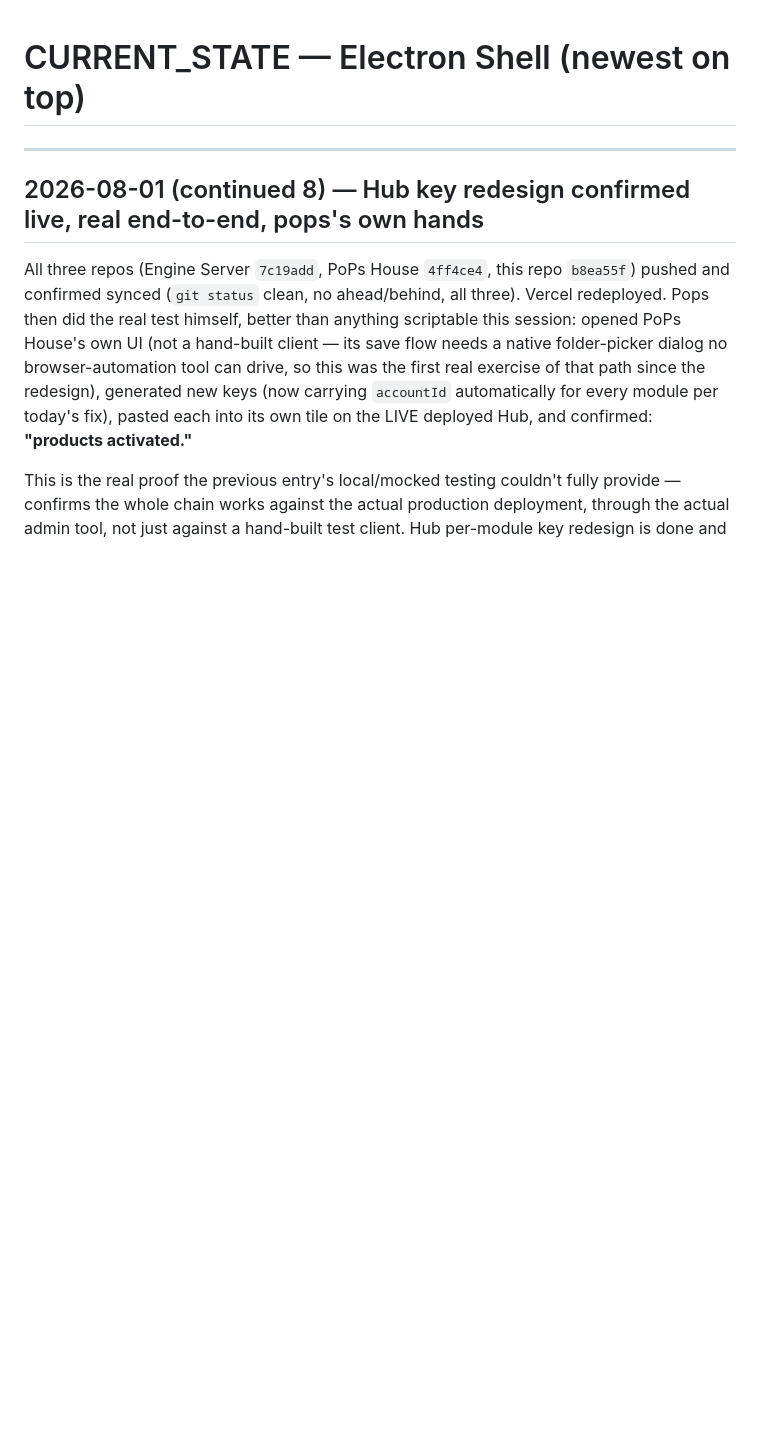
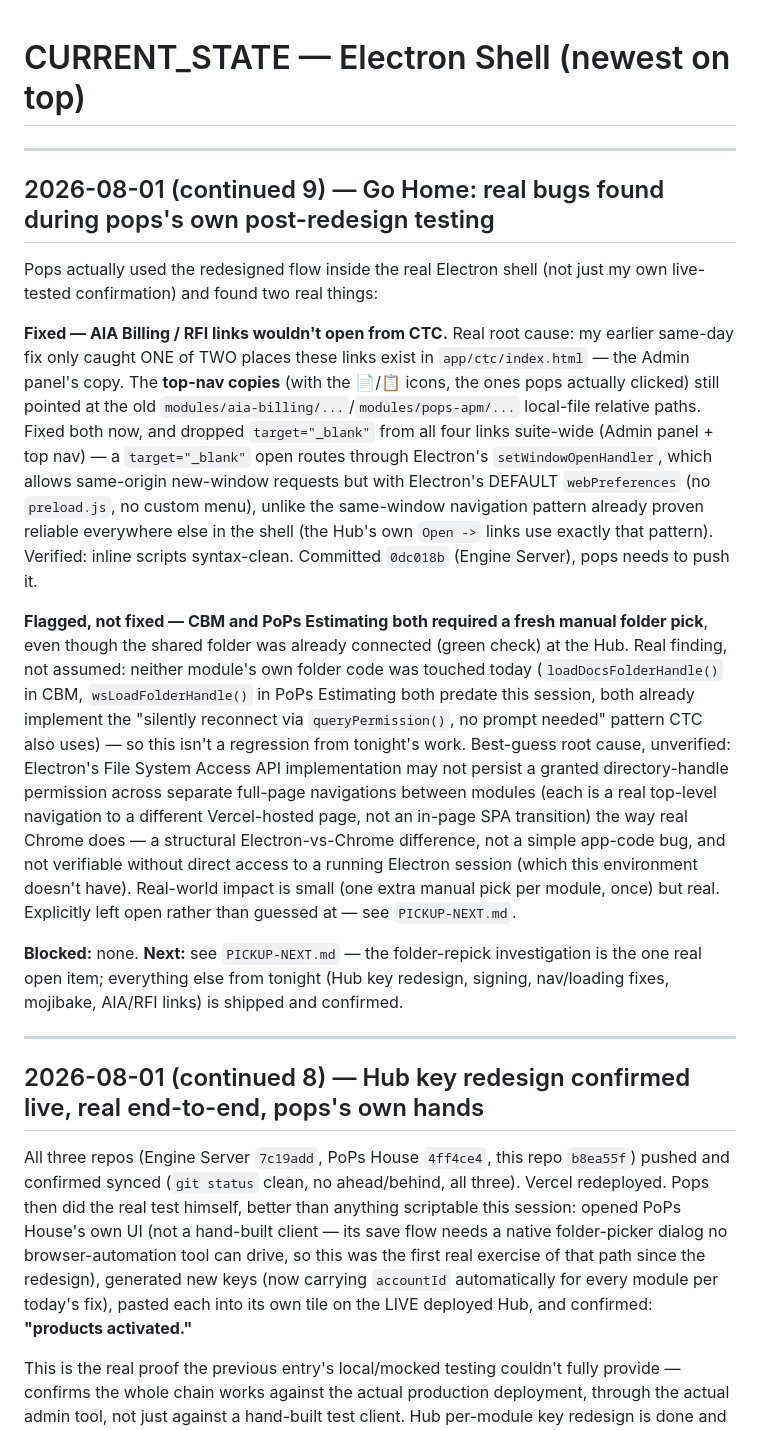
Before and after one commit to adminpops/pops-suite-electron-shell, a Markdown page: CURRENT_STATE.md, the part around the change. Rendered like a GitHub page; blank space fills up the shorter version.

```diff
--- a/CURRENT_STATE.md
+++ b/CURRENT_STATE.md
@@ -1,4 +1,40 @@
 # CURRENT_STATE — Electron Shell (newest on top)
+
+---
+
+## 2026-08-01 (continued 9) — Go Home: real bugs found during pops's own post-redesign testing
+
+Pops actually used the redesigned flow inside the real Electron shell (not just my own live-tested
+confirmation) and found two real things:
+
+**Fixed — AIA Billing / RFI links wouldn't open from CTC.** Real root cause: my earlier same-day
+fix only caught ONE of TWO places these links exist in `app/ctc/index.html` — the Admin panel's
+copy. The **top-nav copies** (with the 📄/📋 icons, the ones pops actually clicked) still pointed
+at the old `modules/aia-billing/...`/`modules/pops-apm/...` local-file relative paths. Fixed both
+now, and dropped `target="_blank"` from all four links suite-wide (Admin panel + top nav) — a
+`target="_blank"` open routes through Electron's `setWindowOpenHandler`, which allows same-origin
+new-window requests but with Electron's DEFAULT `webPreferences` (no `preload.js`, no custom
+menu), unlike the same-window navigation pattern already proven reliable everywhere else in the
+shell (the Hub's own `Open ->` links use exactly that pattern). Verified: inline scripts
+syntax-clean. Committed `0dc018b` (Engine Server), pops needs to push it.
+
+**Flagged, not fixed — CBM and PoPs Estimating both required a fresh manual folder pick**, even
+though the shared folder was already connected (green check) at the Hub. Real finding, not
+assumed: neither module's own folder code was touched today (`loadDocsFolderHandle()` in CBM,
+`wsLoadFolderHandle()` in PoPs Estimating both predate this session, both already implement the
+"silently reconnect via `queryPermission()`, no prompt needed" pattern CTC also uses) — so this
+isn't a regression from tonight's work. Best-guess root cause, unverified: Electron's File System
+Access API implementation may not persist a granted directory-handle permission across separate
+full-page navigations between modules (each is a real top-level navigation to a different
+Vercel-hosted page, not an in-page SPA transition) the way real Chrome does — a structural
+Electron-vs-Chrome difference, not a simple app-code bug, and not verifiable without direct access
+to a running Electron session (which this environment doesn't have). Real-world impact is small
+(one extra manual pick per module, once) but real. Explicitly left open rather than guessed at —
+see `PICKUP-NEXT.md`.
+
+**Blocked:** none. **Next:** see `PICKUP-NEXT.md` — the folder-repick investigation is the one real
+open item; everything else from tonight (Hub key redesign, signing, nav/loading fixes, mojibake,
+AIA/RFI links) is shipped and confirmed.
 
 ---
 
```
Also changed, not shown: PICKUP-NEXT.md (+30 -26 lines).
